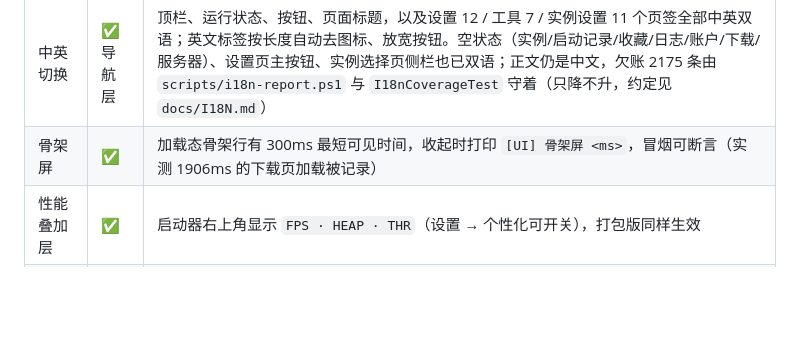
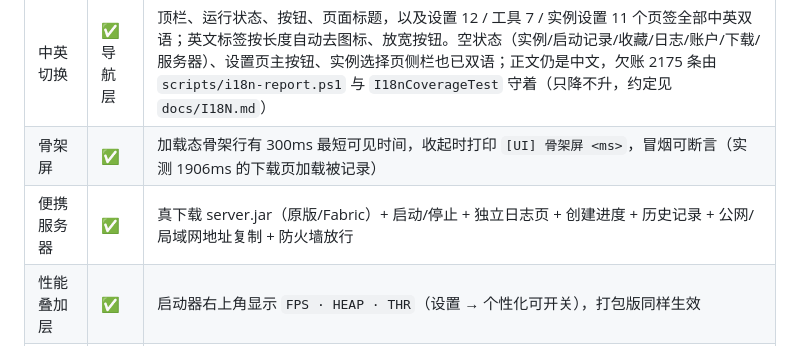
Before and after one commit to lengmiaoyuelongmen/NekoCraftLauncher, a Markdown page: docs/FEATURES.md, the part around the change. Drawn GitHub-style; blank space fills up the shorter version.

```diff
--- a/docs/FEATURES.md
+++ b/docs/FEATURES.md
@@ -148,6 +148,7 @@
 | 圆角自检 | ✅ | 页面切换后自动修复「圆角底 + 方角边」的节点 |
 | 中英切换 | ✅ 导航层 | 顶栏、运行状态、按钮、页面标题，以及设置 12 / 工具 7 / 实例设置 11 个页签全部中英双语；英文标签按长度自动去图标、放宽按钮。空状态（实例/启动记录/收藏/日志/账户/下载/服务器）、设置页主按钮、实例选择页侧栏也已双语；正文仍是中文，欠账 2175 条由 `scripts/i18n-report.ps1` 与 `I18nCoverageTest` 守着（只降不升，约定见 `docs/I18N.md`） |
 | 骨架屏 | ✅ | 加载态骨架行有 300ms 最短可见时间，收起时打印 `[UI] 骨架屏 <ms>`，冒烟可断言（实测 1906ms 的下载页加载被记录） |
+| 便携服务器 | ✅ | 真下载 server.jar（原版/Fabric）+ 启动/停止 + 独立日志页 + 创建进度 + 历史记录 + 公网/局域网地址复制 + 防火墙放行 |
 | 性能叠加层 | ✅ | 启动器右上角显示 `FPS · HEAP · THR`（设置 → 个性化可开关），打包版同样生效 |
 | 鼠标柔光 | ✅ | 跟随指针的径向高光，叠在页面之上；强度可在 设置 → 个性化 调整（0 = 关闭，默认 0.8，最大 1.5），保存后立即生效；实测位移均值 0.8→6.13、1.5→11.13 |
 | 安装进度环 | ✅ | 环形进度按 9 个阶段分段：已完成实色、进行中半亮、未开始暗色；180ms 补间 + 阶段文案交叉淡入 |
```
Also changed, not shown: docs/RELEASE-2.21.0.md (added, +80 -0 lines), docs/images/preview/37-server-page.png (added), docs/images/preview/38-server-address.png (added), 9 other files.
